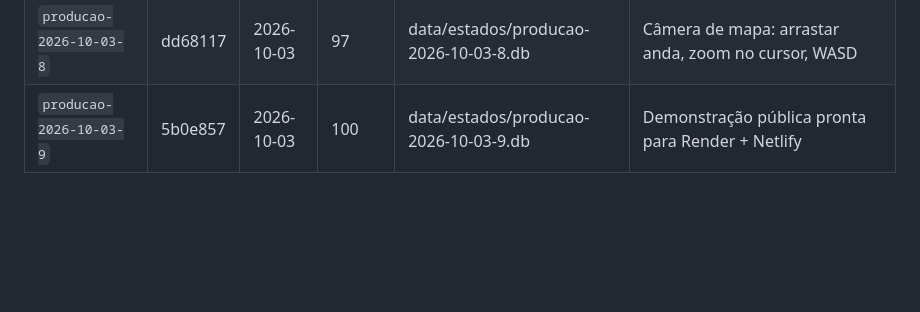
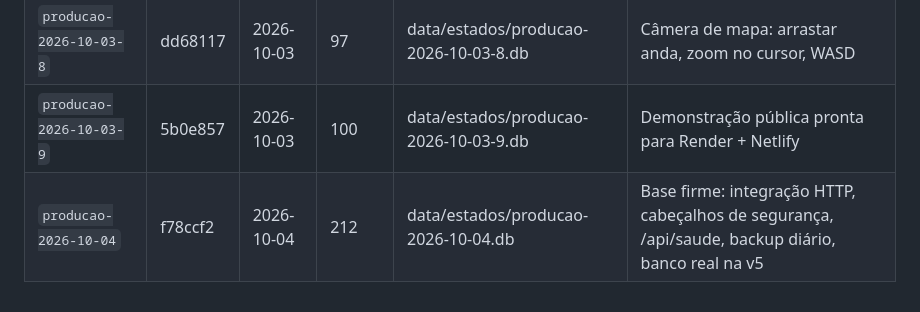
Before and after one commit to Victor-Enginner/VIRTUAL-3D-, a Markdown page: docs/ESTADOS.md, the part around the change. Drawn GitHub-style; blank space fills up the shorter version.

Commit message:
Registro do estado producao-2026-10-04
Co-Authored-By: Claude Sonnet 5.5 <noreply@anthropic.com>

```diff
--- a/docs/ESTADOS.md
+++ b/docs/ESTADOS.md
@@ -51,3 +51,4 @@ git checkout main
 | `producao-2026-10-03-7` | dd97f6e | 2026-10-03 | 97 | data/estados/producao-2026-10-03-7.db | Rotina do dia, reunião das 9h, olhar para quem fala |
 | `producao-2026-10-03-8` | dd68117 | 2026-10-03 | 97 | data/estados/producao-2026-10-03-8.db | Câmera de mapa: arrastar anda, zoom no cursor, WASD |
 | `producao-2026-10-03-9` | 5b0e857 | 2026-10-03 | 100 | data/estados/producao-2026-10-03-9.db | Demonstração pública pronta para Render + Netlify |
+| `producao-2026-10-04` | f78ccf2 | 2026-10-04 | 212 | data/estados/producao-2026-10-04.db | Base firme: integração HTTP, cabeçalhos de segurança, /api/saude, backup diário, banco real na v5 |
```
